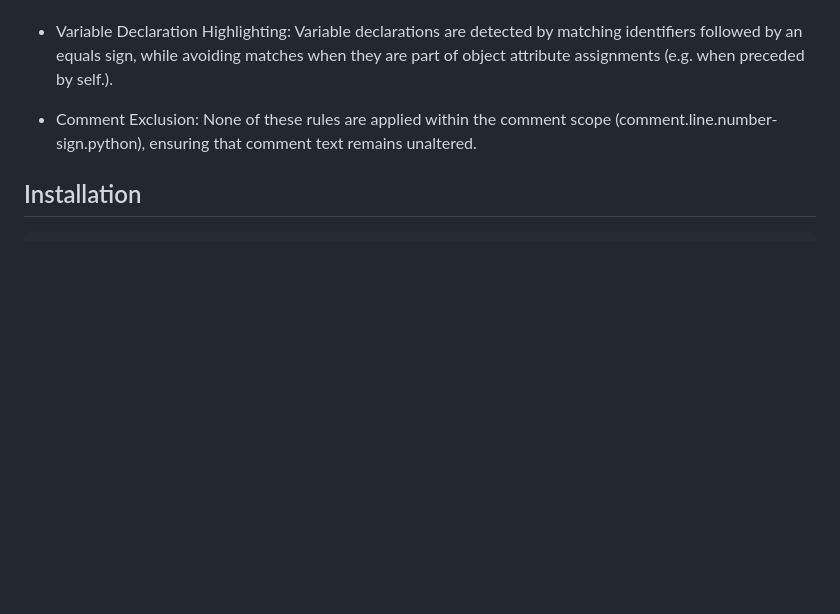
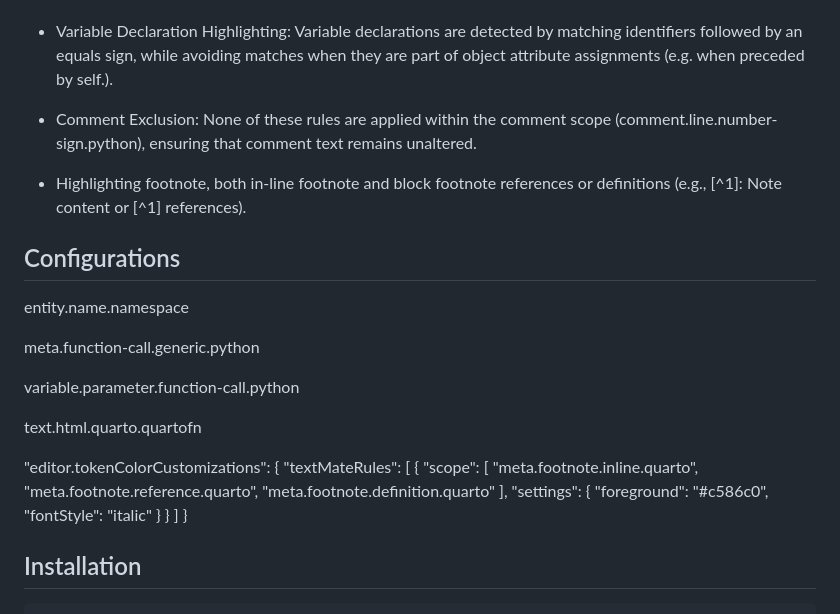
Before and after one commit to ntluong95/quarto-wingman, a Markdown page: README.md, the part around the change. Rendered like a GitHub page; blank space fills up the shorter version.

Commit message:
done for footnote

````diff
--- a/README.md
+++ b/README.md
@@ -23,6 +23,36 @@
 
 - Comment Exclusion: None of these rules are applied within the comment scope (comment.line.number-sign.python), ensuring that comment text remains unaltered.
 
+- Highlighting footnote, both in-line footnote and block footnote references or definitions (e.g., [^1]: Note content or [^1] references).
+
+
+## Configurations
+
+entity.name.namespace
+
+meta.function-call.generic.python
+
+variable.parameter.function-call.python
+
+text.html.quarto.quartofn
+
+
+"editor.tokenColorCustomizations": {
+  "textMateRules": [
+    {
+      "scope": [
+        "meta.footnote.inline.quarto",
+        "meta.footnote.reference.quarto",
+        "meta.footnote.definition.quarto"
+      ],
+      "settings": {
+        "foreground": "#c586c0",
+        "fontStyle": "italic"
+      }
+    }
+  ]
+}
+
 ## Installation
 
 ```bash
````
Also changed, not shown: resources/icon.png, 7 other files.
